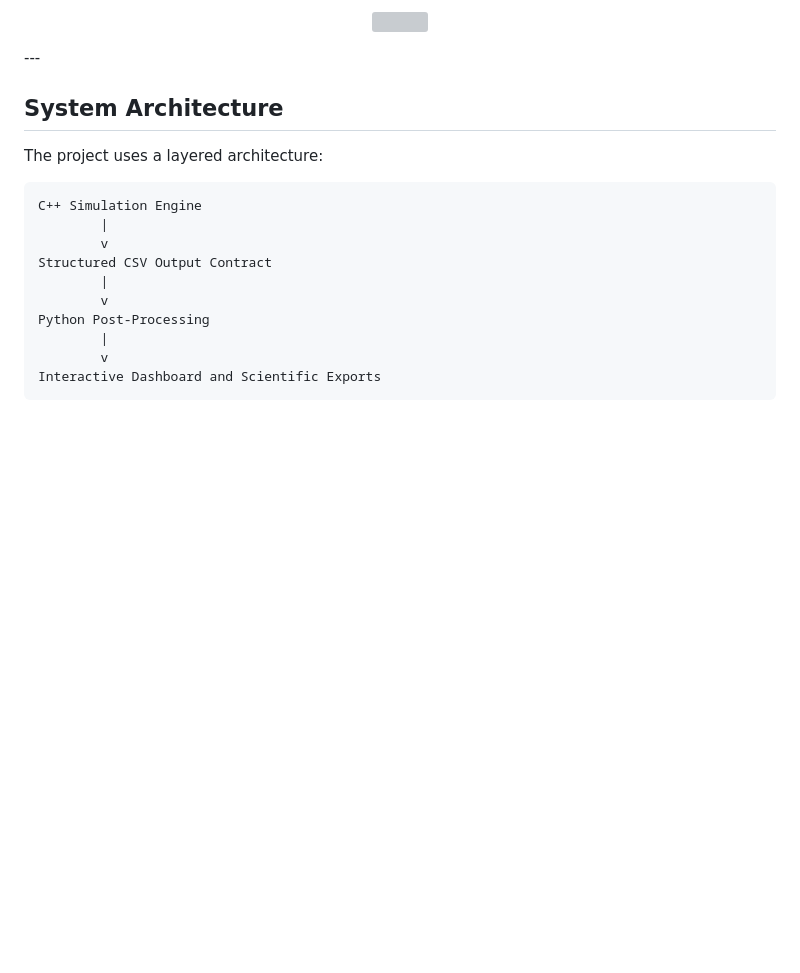
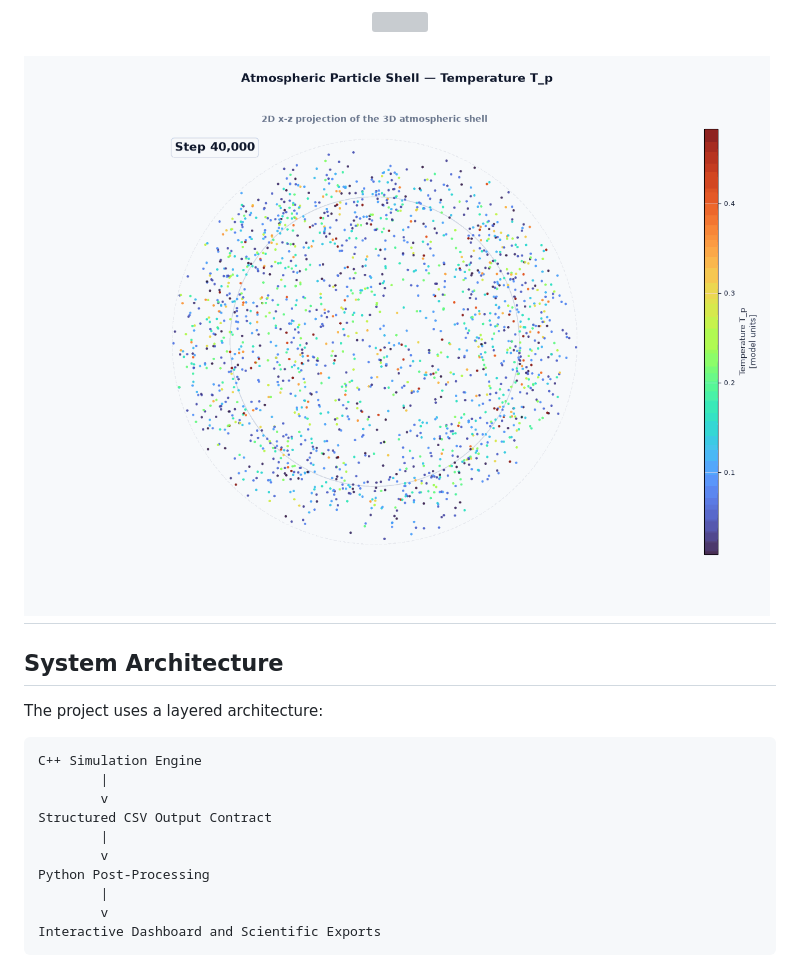
Before and after one commit to Yasser-Saadi-7/Atmospheric-Particle-Motion-Simulation-3D-Environmental-Modeling, a Markdown page: README.md, the part around the change. GitHub-like rendering; blank space fills up the shorter version; grey boxes are pictures that could not be loaded.

```diff
--- a/README.md
+++ b/README.md
@@ -101,6 +101,8 @@ The project was designed to:
 <p align="center">
   <img src="docs/particle_animation_preview.GIF" width="900">
 </p>
+
+![Simulation Preview](docs/particle_animation_preview.gif)
 ---
 
 ## System Architecture
```
